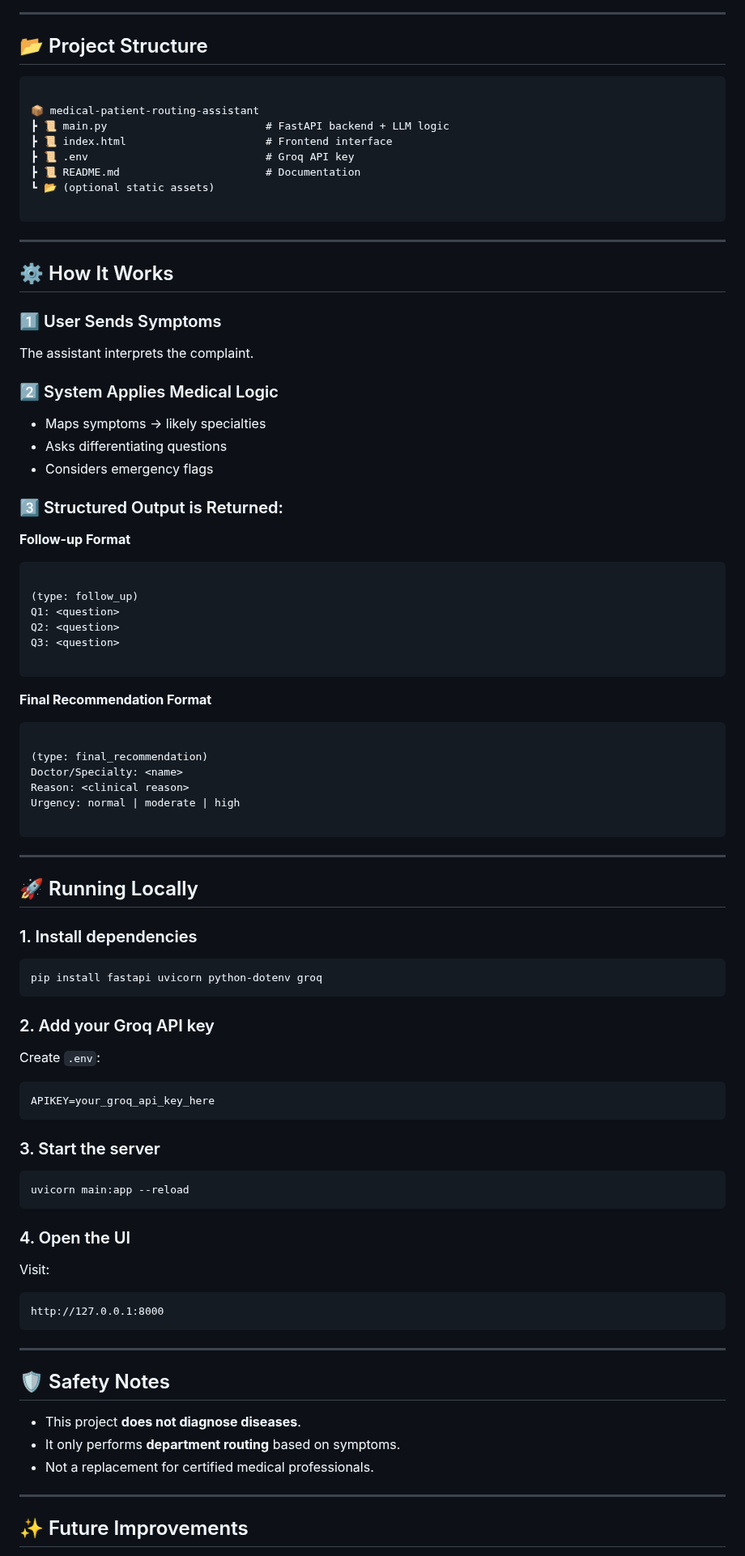
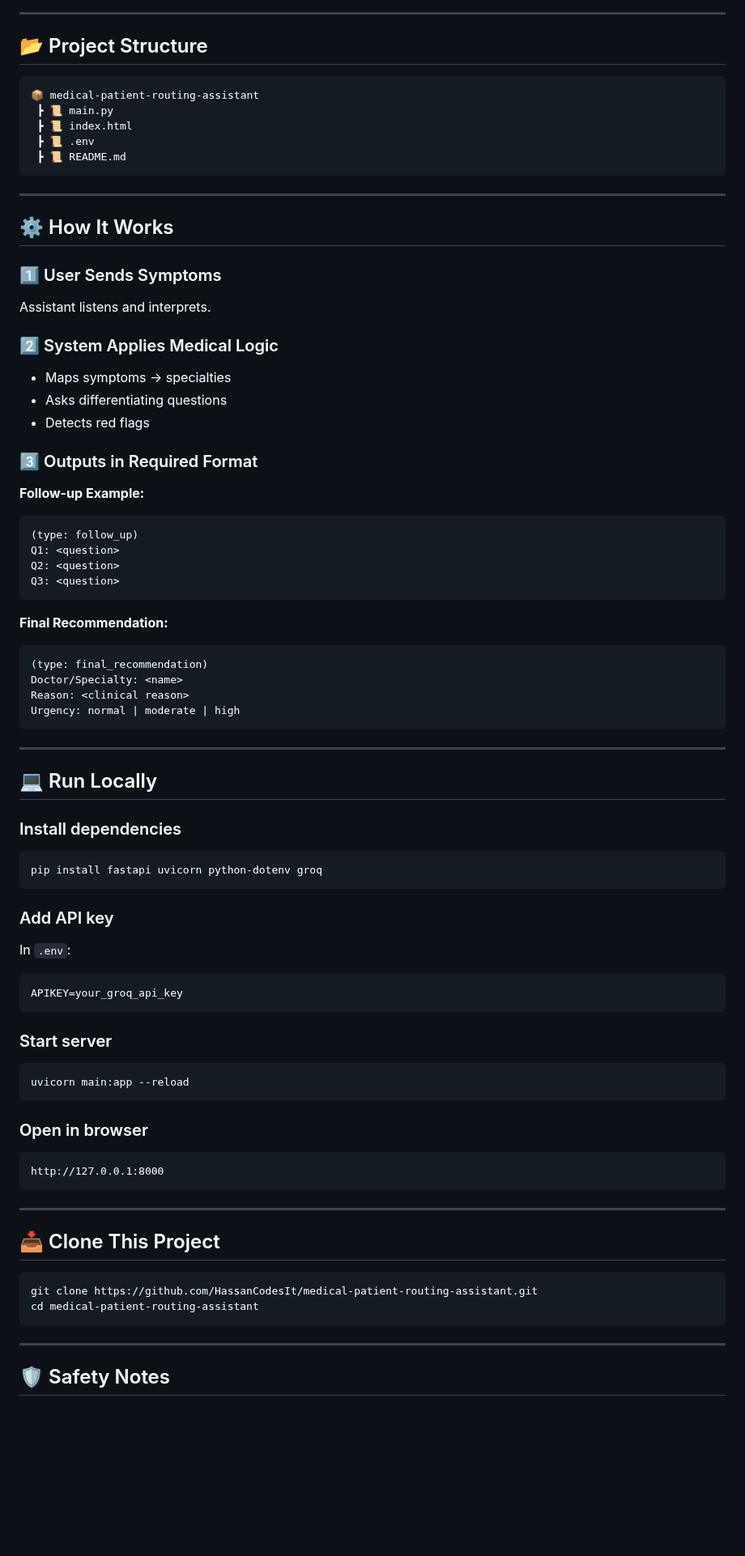
Before and after one commit to HassanCodesIt/medical-patient-routing-assistant, a Markdown page: README.md, the part around one of its changes. Shown at 81% size. Drawn GitHub-style; blank space fills up the shorter version.

`````diff
--- a/README.md
+++ b/README.md
@@ -66,14 +46,11 @@ Maintains conversation until user reloads the page.
 ## 📂 Project Structure
 
 ```
-
 📦 medical-patient-routing-assistant
-┣ 📜 main.py                         # FastAPI backend + LLM logic
-┣ 📜 index.html                      # Frontend interface
-┣ 📜 .env                            # Groq API key
-┣ 📜 README.md                       # Documentation
-┗ 📂 (optional static assets)
-
+ ┣ 📜 main.py
+ ┣ 📜 index.html
+ ┣ 📜 .env
+ ┣ 📜 README.md
 ```
 
 ---
@@ -81,61 +58,60 @@ Maintains conversation until user reloads the page.
 ## ⚙️ How It Works
 
 ### 1️⃣ User Sends Symptoms
-The assistant interprets the complaint.
+
+Assistant listens and interprets.
 
 ### 2️⃣ System Applies Medical Logic
-- Maps symptoms → likely specialties
-- Asks differentiating questions
-- Considers emergency flags
 
-### 3️⃣ Structured Output is Returned:
+* Maps symptoms → specialties
+* Asks differentiating questions
+* Detects red flags
 
-**Follow-up Format**
+### 3️⃣ Outputs in Required Format
+
+**Follow-up Example:**
+
 ```
-
 (type: follow_up)
 Q1: <question>
 Q2: <question>
 Q3: <question>
+```
+
+**Final Recommendation:**
 
 ```
-
-**Final Recommendation Format**
-```
-
 (type: final_recommendation)
 Doctor/Specialty: <name>
 Reason: <clinical reason>
 Urgency: normal | moderate | high
-
-````
+```
 
 ---
 
-## 🚀 Running Locally
+## 💻 Run Locally
 
-### 1. Install dependencies
-```bash
-pip install fastapi uvicorn python-dotenv groq
-````
-
-### 2. Add your Groq API key
-
-Create `.env`:
+### Install dependencies
 
 ```
-APIKEY=your_groq_api_key_here
+pip install fastapi uvicorn python-dotenv groq
 ```
 
-### 3. Start the server
+### Add API key
 
-```bash
+In `.env`:
+
+```
+APIKEY=your_groq_api_key
+```
+
+### Start server
+
+```
 uvicorn main:app --reload
 ```
 
-### 4. Open the UI
-
-Visit:
+### Open in browser
 
 ```
 http://127.0.0.1:8000
@@ -143,13 +119,14 @@ http://127.0.0.1:8000
 
 ---
 
-## 🛡️ Safety Notes
+## 📥 Clone This Project
 
-* This project **does not diagnose diseases**.
-* It only performs **department routing** based on symptoms.
-* Not a replacement for certified medical professionals.
+```
+git clone https://github.com/HassanCodesIt/medical-patient-routing-assistant.git
+cd medical-patient-routing-assistant
+```
 
 ---
 
-## ✨ Future Improvements
+## 🛡 Safety Notes
 
`````
Also changed, not shown: other parts of README.md (+33 -64 lines).
